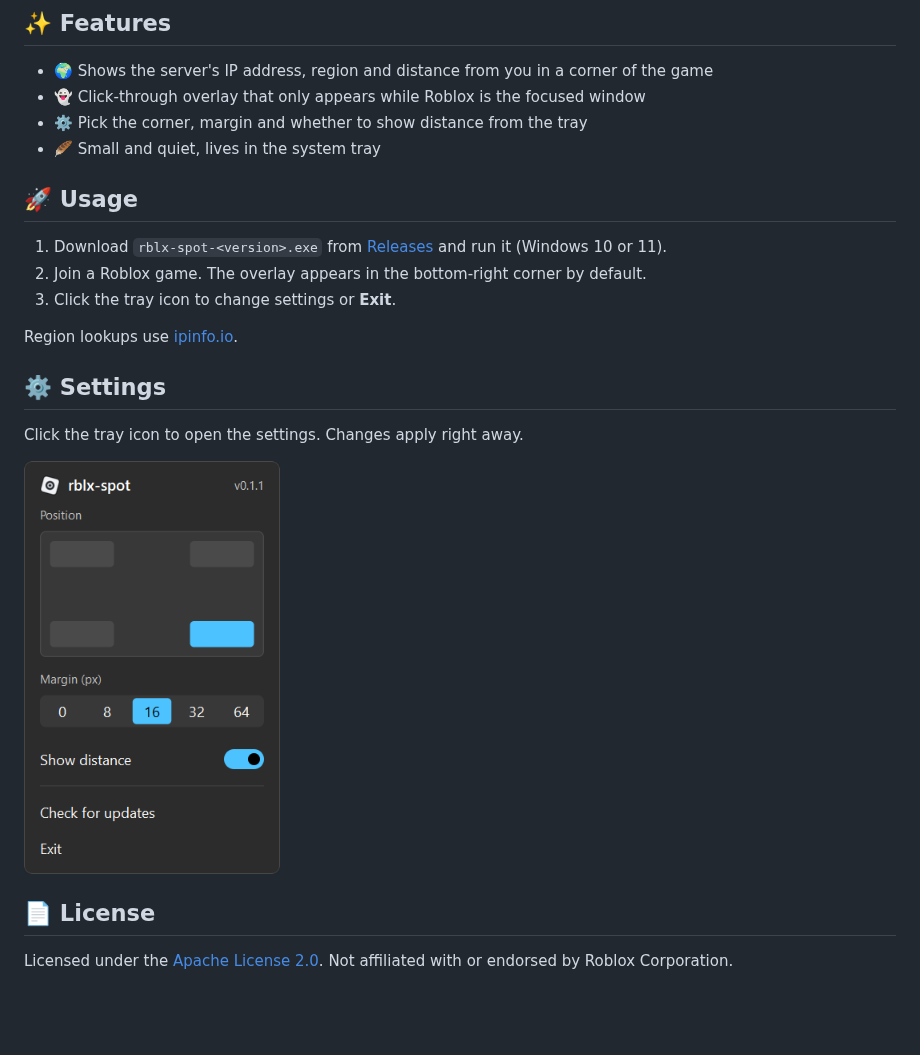
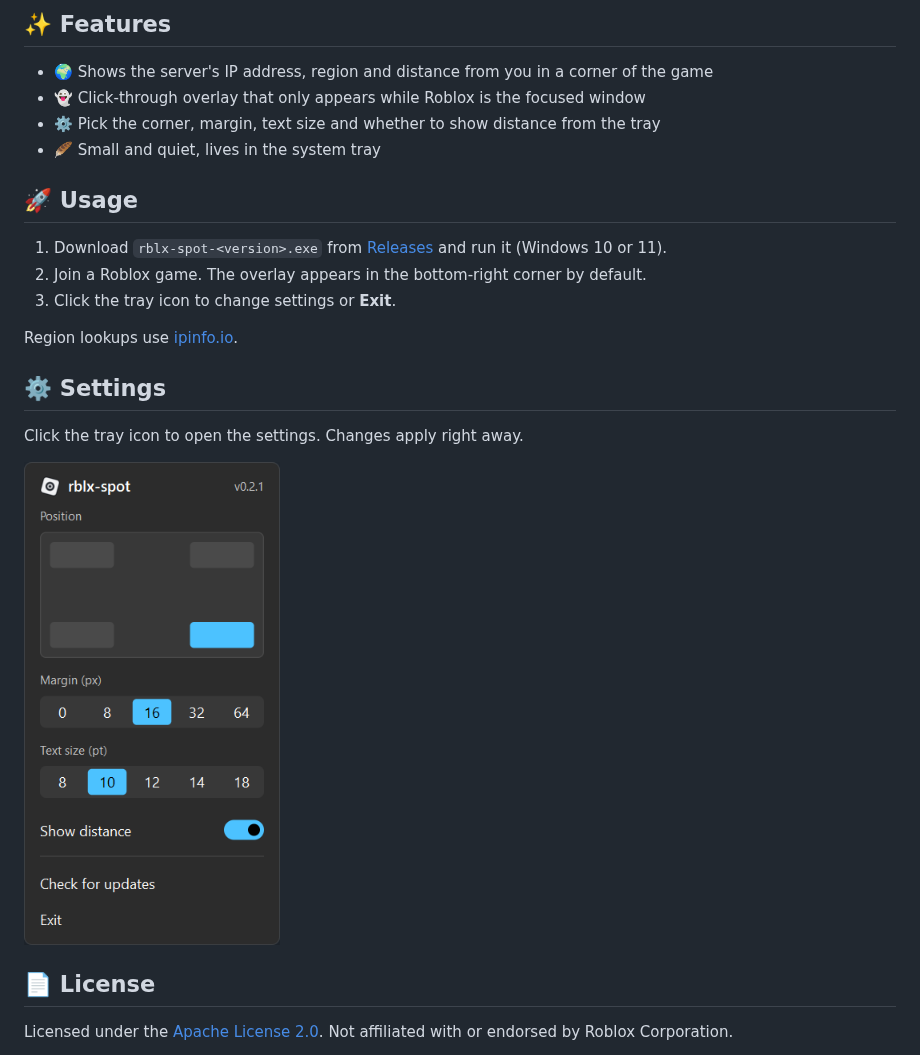
Before and after one commit to realChriss/rblx-spot, a Markdown page: README.md, the part around the change. GitHub-like rendering; pictures changed too: popup.png; blank space fills up the shorter version.

Commit message:
Add settings for font size

```diff
--- a/README.md
+++ b/README.md
@@ -10,7 +10,7 @@
 
 - 🌍 Shows the server's IP address, region and distance from you in a corner of the game
 - 👻 Click-through overlay that only appears while Roblox is the focused window
-- ⚙️ Pick the corner, margin and whether to show distance from the tray
+- ⚙️ Pick the corner, margin, text size and whether to show distance from the tray
 - 🪶 Small and quiet, lives in the system tray
 
 ## 🚀 Usage
```
Also changed, not shown: 6 other files.
